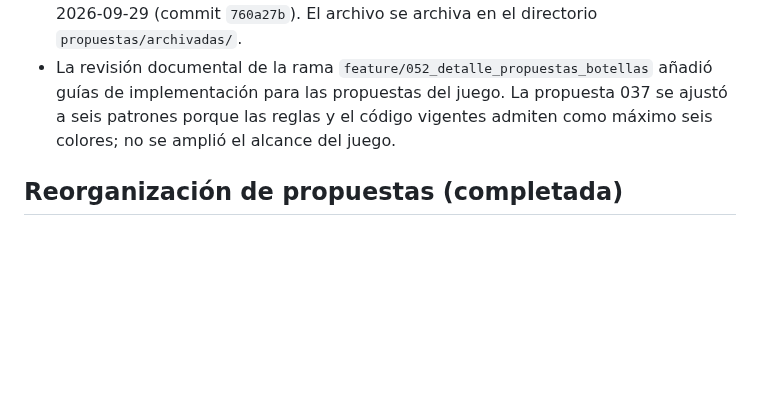
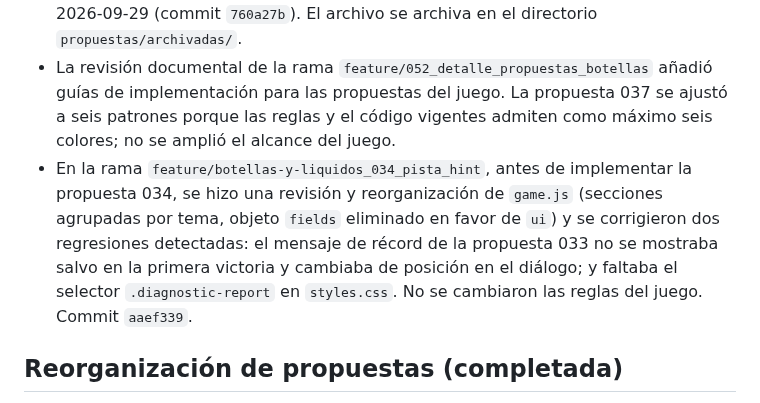
Before and after one commit to JoseJacin/JuegosEnGitHub, a Markdown page: juegos/botellas-y-liquidos/CONTEXTO.md, the part around the change. Rendered like a GitHub page; blank space fills up the shorter version.

Commit message:
feature/botellas-y-liquidos_034 - pista hint - Registrar en CONTEXTO el refactor y los fixes previos a la pista

```diff
--- a/juegos/botellas-y-liquidos/CONTEXTO.md
+++ b/juegos/botellas-y-liquidos/CONTEXTO.md
@@ -11,6 +11,7 @@ Este documento registra solo la continuidad de este juego. La continuidad genera
 - La propuesta 032 (contador de movimientos) ha sido implementada, aprobada y fusionada en `main` el 2026-09-23 (commit `8fe895a`). El archivo permanece como referencia histórica en el directorio `propuestas/`.
 - La propuesta 033 (récord local) ha sido implementada y fusionada en `main` en 2026-09-29 (commit `760a27b`). El archivo se archiva en el directorio `propuestas/archivadas/`.
 - La revisión documental de la rama `feature/052_detalle_propuestas_botellas` añadió guías de implementación para las propuestas del juego. La propuesta 037 se ajustó a seis patrones porque las reglas y el código vigentes admiten como máximo seis colores; no se amplió el alcance del juego.
+- En la rama `feature/botellas-y-liquidos_034_pista_hint`, antes de implementar la propuesta 034, se hizo una revisión y reorganización de `game.js` (secciones agrupadas por tema, objeto `fields` eliminado en favor de `ui`) y se corrigieron dos regresiones detectadas: el mensaje de récord de la propuesta 033 no se mostraba salvo en la primera victoria y cambiaba de posición en el diálogo; y faltaba el selector `.diagnostic-report` en `styles.css`. No se cambiaron las reglas del juego. Commit `aaef339`.
 
 ## Reorganización de propuestas (completada)
 
```
